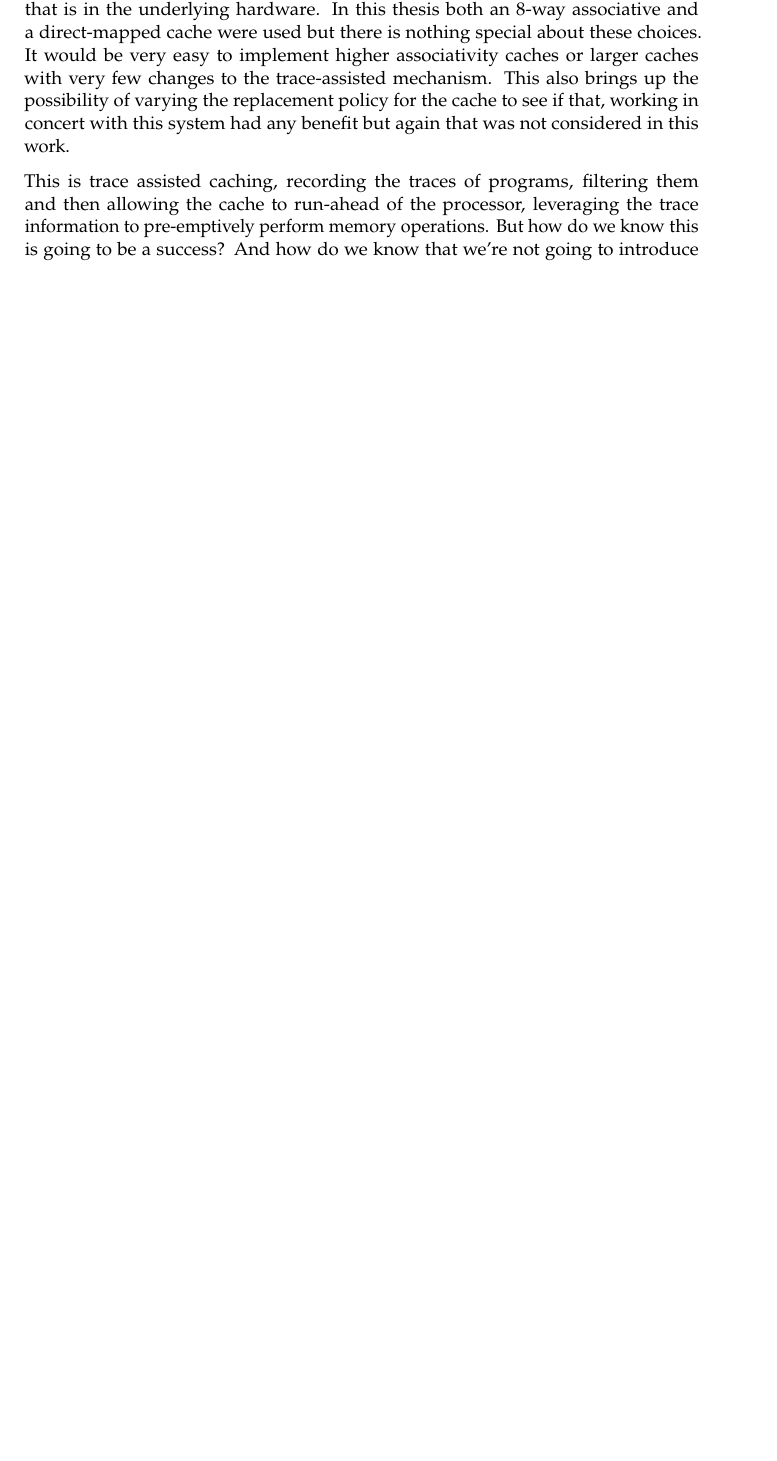
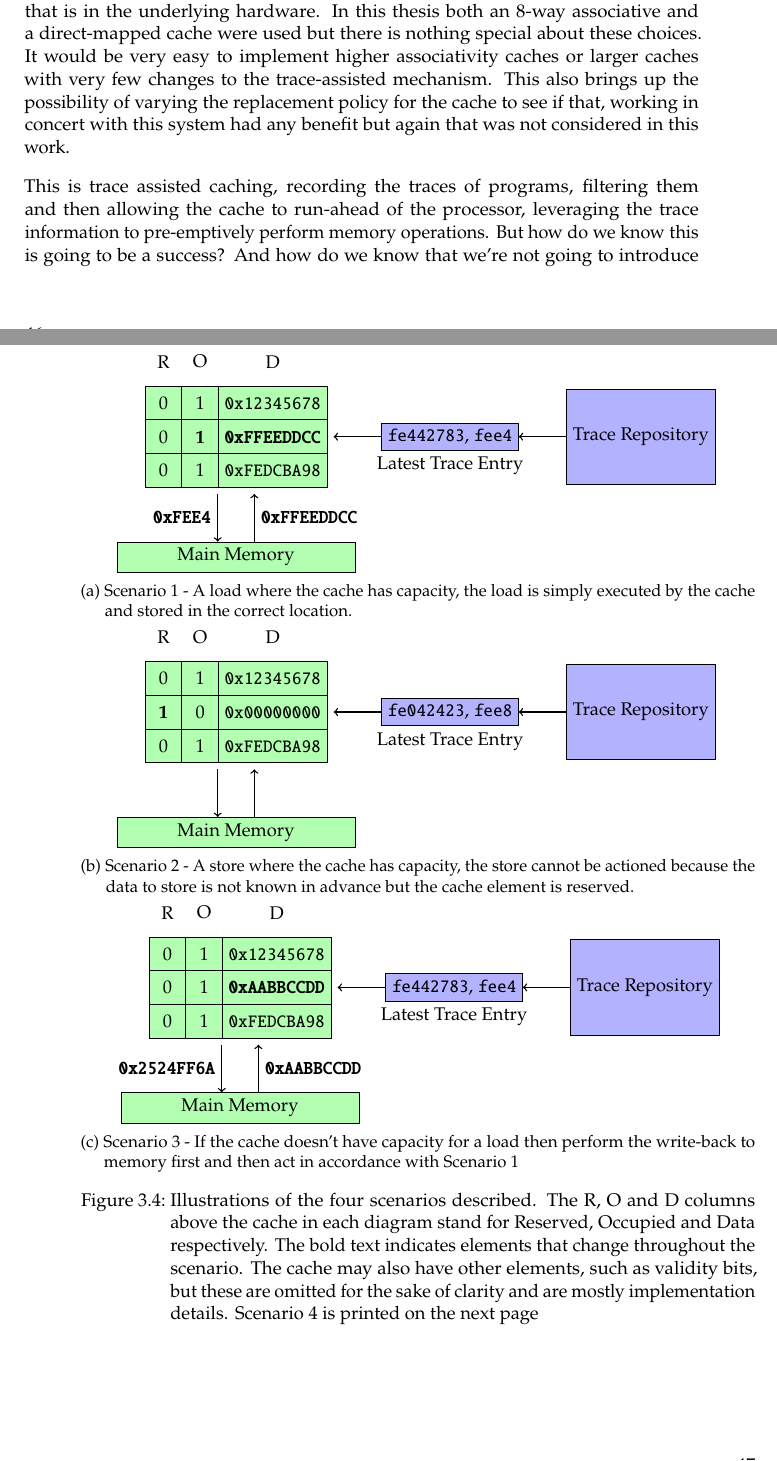
Before and after one commit to jonathanrainer/Thesis, a LaTeX thesis (main.tex, which reads chapters/trace_assisted_caching.tex, diagrams/trace_assisted_caching/scenario_1.tex, diagrams/trace_assisted_caching/scenario_2.tex): part of page 60 of 95 before the commit and two parts of pages 60 and 61 of 97 after it, the two joined at a grey line, cut so that both start at the same text, the shorter picture padded with empty space. Compiled offline with pdfLaTeX.

Commit message:
Adding further diagrams to chapter 3

```diff
--- a/chapters/trace_assisted_caching.tex
+++ b/chapters/trace_assisted_caching.tex
@@ -66,4 +66,29 @@ If there is no on-demand request the cache seeks to service the pre-emptive and
 	\item If it's a store and there's no space again perform the write-back and then reserve the space.
 \end{enumerate}
 
-% TODO Add diagram of each scenario
+These 4 scenarios are illustrated in Figure \ref{fig:scenarios}
+
+\tikzstyle{cell} = [rectangle,draw=black, fill=green!30]
+\tikzstyle{space} = [minimum height=1.5em,matrix of nodes,row sep=-\pgflinewidth,column sep=-\pgflinewidth,text depth=0.5ex,text height=2ex,nodes in empty cells]
+
+\begin{figure}[htbp]
+	\begin{center}
+		\begin{subfigure}[b]{\textwidth}
+			\begin{center}
+				\input{diagrams/trace_assisted_caching/scenario_1.tex}
+				\caption{Scenario 1 - A load where the cache has capacity, the load is simply executed by the cache and stored in the correct location.}
+			\end{center}
+		\end{subfigure}
+		\begin{subfigure}[b]{\textwidth}
+			\begin{center}
+				\input{diagrams/trace_assisted_caching/scenario_2.tex}
+				\caption{Scenario 2 - A store where the cache has capacity, the store cannot be actioned because the data to store is not known in advance but the cache element is reserved.}
+			\end{center}
+		\end{subfigure}
+		\begin{subfigure}[b]{\textwidth}
+			\begin{center}
+				\input{diagrams/trace_assisted_caching/scenario_3.tex}
+				\caption{Scenario 3 - If the cache doesn't have capacity for a load then perform the write-back to memory first and then act in accordance with Scenario 1}
+			\end{center}
+		\end{subfigure}
+	\caption{Illustrations of the four scenarios described. The R, O and D columns above the cache in each diagram stand for Reserved, Occupied and Data respectively. The bold text indicates elements that change throughout the scenario. The cache may also have other elements, such as validity bits, but these are omitted for the sake of clarity and are mostly implementation details. Scenario 4 is printed on the next page}
@@ -76,3 +117,6 @@ There are some limitations to this approach of course, most of which relate to h
+		\label{fig:problem-scenario}
+	\end{center}
+\end{figure}
 
 A final point to address is that this scheme is agnostic to the details of the cache that is in the underlying hardware. In this thesis both an 8-way associative and a direct-mapped cache were used but there is nothing special about these choices. It would be very easy to implement higher associativity caches or larger caches with very few changes to the trace-assisted mechanism. This also brings up the possibility of varying the replacement policy for the cache to see if that, working in concert with this system had any benefit but again that was not considered in this work.
 
--- /dev/null
+++ b/diagrams/trace_assisted_caching/scenario_1.tex
@@ -0,0 +1,25 @@
+\begin{tikzpicture}
+     	\node [rectangle, draw, fill=blue!30, minimum height=2cm] (trace-repo) {Trace Repository};
+     	\node [rectangle, draw, fill=blue!30, left=of trace-repo, label=below:{Latest Trace Entry}] (tr-output) {\texttt{fe442783}, \texttt{fee4}};
+		\matrix [
+			left=of tr-output, space,
+			column 1/.style={minimum width=3em,nodes={cell,minimum width=2em}},
+			column 2/.style={minimum width=3em,nodes={cell,minimum width=2em}},
+			column 3/.style={nodes={cell,minimum width=3.5em}}
+			]
+		(cache)
+		{
+			0  & 1 & \texttt{0x12345678} \\
+			0  & \textbf{1} & \textbf{\texttt{0xFFEEDDCC}} \\
+			0  & 1 & \texttt{0xFEDCBA98} \\
+		};
+		\node [yshift=-2em, above= of cache-1-1] {R};
+		\node [yshift=-2em, above= of cache-1-2] {O};
+		\node [yshift=-2em, above= of cache-1-3] {D};
+		\node [rectangle, draw, fill=green!30, below= of cache, minimum width=5cm] (main-memory) {Main Memory};
+
+     	\draw [thick] [->] (trace-repo.west) -- (tr-output.east);
+     	\draw [thick] [->] (tr-output.west) -- (cache.east);
+     	\draw [thick] [->] ([xshift=-1em]cache.south) -- ([xshift=-1em]main-memory.north) node[midway, left] {\textbf{\texttt{0xFEE4}}};
+     	\draw [thick] [->] ([xshift=1em]main-memory.north) -- ([xshift=1em]cache.south) node[midway, right] {\textbf{\texttt{0xFFEEDDCC}}};
+\end{tikzpicture}
--- /dev/null
+++ b/diagrams/trace_assisted_caching/scenario_2.tex
@@ -0,0 +1,25 @@
+\begin{tikzpicture}
+    \node [rectangle, draw, fill=blue!30, minimum height=2cm] (trace-repo) {Trace Repository};
+    \node [rectangle, draw, fill=blue!30, left=of trace-repo, label=below:{Latest Trace Entry}] (tr-output) {\texttt{fe042423}, \texttt{fee8}};
+    \matrix [
+    left=of tr-output, space,
+    column 1/.style={minimum width=3em,nodes={cell,minimum width=2em}},
+    column 2/.style={minimum width=3em,nodes={cell,minimum width=2em}},
+    column 3/.style={nodes={cell,minimum width=3.5em}}
+    ]
+    (cache)
+    {
+		     	0  & 1 & \texttt{0x12345678} \\
+		     	\textbf{1} & 0 & \texttt{0x00000000} \\
+		     	0  & 1 & \texttt{0xFEDCBA98} \\
+    };
+    \node [yshift=-2em, above= of cache-1-1] {R};
+    \node [yshift=-2em, above= of cache-1-2] {O};
+    \node [yshift=-2em, above= of cache-1-3] {D};
+    \node [rectangle, draw, fill=green!30, below= of cache, minimum width=5cm] (main-memory) {Main Memory};
+
+    \draw [thick] [->] (trace-repo.west) -- (tr-output.east);
+    \draw [thick] [->] (tr-output.west) -- (cache.east);
+    \draw [thick] [->] ([xshift=-1em]cache.south) -- ([xshift=-1em]main-memory.north);
+    \draw [thick] [->] ([xshift=1em]main-memory.north) -- ([xshift=1em]cache.south);
+\end{tikzpicture}
--- /dev/null
+++ b/diagrams/trace_assisted_caching/scenario_3.tex
@@ -0,0 +1,25 @@
+\begin{tikzpicture}
+     	\node [rectangle, draw, fill=blue!30, minimum height=2cm] (trace-repo) {Trace Repository};
+     	\node [rectangle, draw, fill=blue!30, left=of trace-repo, label=below:{Latest Trace Entry}] (tr-output) {\texttt{fe442783}, \texttt{fee4}};
+     	\matrix [
+     	left=of tr-output, space,
+     	column 1/.style={minimum width=3em,nodes={cell,minimum width=2em}},
+     	column 2/.style={minimum width=3em,nodes={cell,minimum width=2em}},
+     	column 3/.style={nodes={cell,minimum width=3.5em}}
+     	]
+     	(cache)
+     	{
+     		0  & 1 & \texttt{0x12345678} \\
+     		0  & 1 & \textbf{\texttt{0xAABBCCDD}} \\
+     		0  & 1 & \texttt{0xFEDCBA98} \\
+     	};
+     	\node [yshift=-2em, above= of cache-1-1] {R};
+     	\node [yshift=-2em, above= of cache-1-2] {O};
+     	\node [yshift=-2em, above= of cache-1-3] {D};
+     	\node [rectangle, draw, fill=green!30, below= of cache, minimum width=5cm] (main-memory) {Main Memory};
+
+     	\draw [thick] [->] (trace-repo.west) -- (tr-output.east);
+     	\draw [thick] [->] (tr-output.west) -- (cache.east);
+     	\draw [thick] [->] ([xshift=-1em]cache.south) -- ([xshift=-1em]main-memory.north) node[midway, left] {\textbf{\texttt{0x2524FF6A}}};
+     	\draw [thick] [->] ([xshift=1em]main-memory.north) -- ([xshift=1em]cache.south) node[midway, right] {\textbf{\texttt{0xAABBCCDD}}};
+\end{tikzpicture}
--- a/main.tex
+++ b/main.tex
@@ -18,7 +18,7 @@
 \usepackage{mathtools}
 \usepackage[texindy]{imakeidx}
 \usepackage{tikz}
-\usetikzlibrary{intersections,shapes,arrows,fit,backgrounds,positioning, shapes.symbols}
+\usetikzlibrary{intersections,shapes,arrows,fit,backgrounds,positioning, shapes.symbols,matrix}
 \usepackage[edges]{forest}
 \usepackage{rotating}
 \usepackage{listings}
@@ -29,6 +29,8 @@
 \usepackage{scrhack}
 \usepackage{xintbinhex}
 \usepackage{calc}
+\usepackage{colortbl}
+\usepackage{subcaption}
 
 \DeclarePairedDelimiter{\ceil}{\lceil}{\rceil}
 \RedeclareSectionCommand[runin=false,afterskip=0.5ex,beforeskip=0pt,afterindent=false]{paragraph}
```
Also changed, not shown: diagrams/trace_assisted_caching/problem_scenario.tex (added, +25 -0 lines), diagrams/trace_assisted_caching/scenario_4.tex (added, +25 -0 lines), diagrams/trace_assisted_caching/trace.csv (+2 -0 lines), diagrams/trace_assisted_caching/trace_with_original.tex (+46 -2 lines), chapters/trace_assisted_caching.tex (22 more changed lines).
